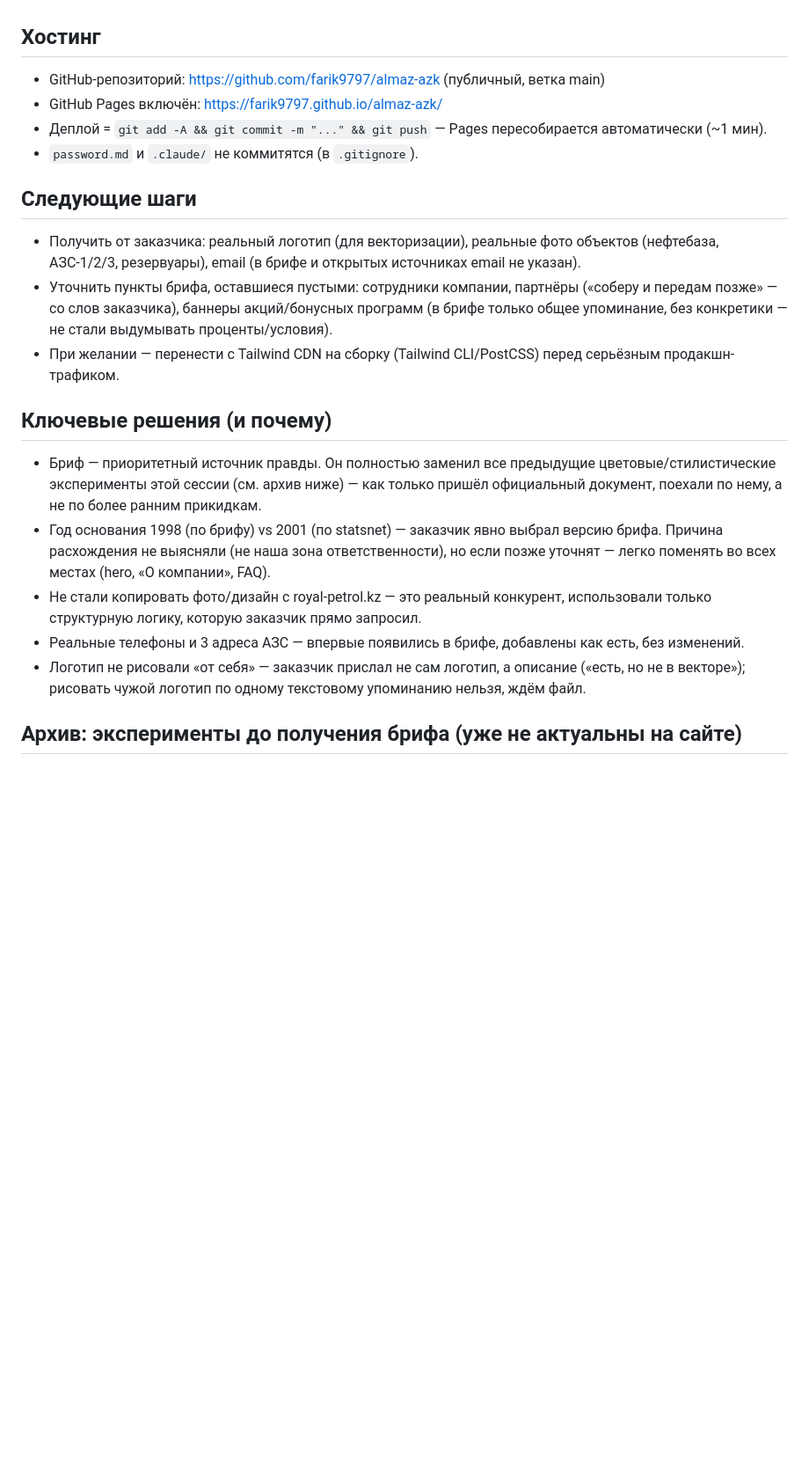
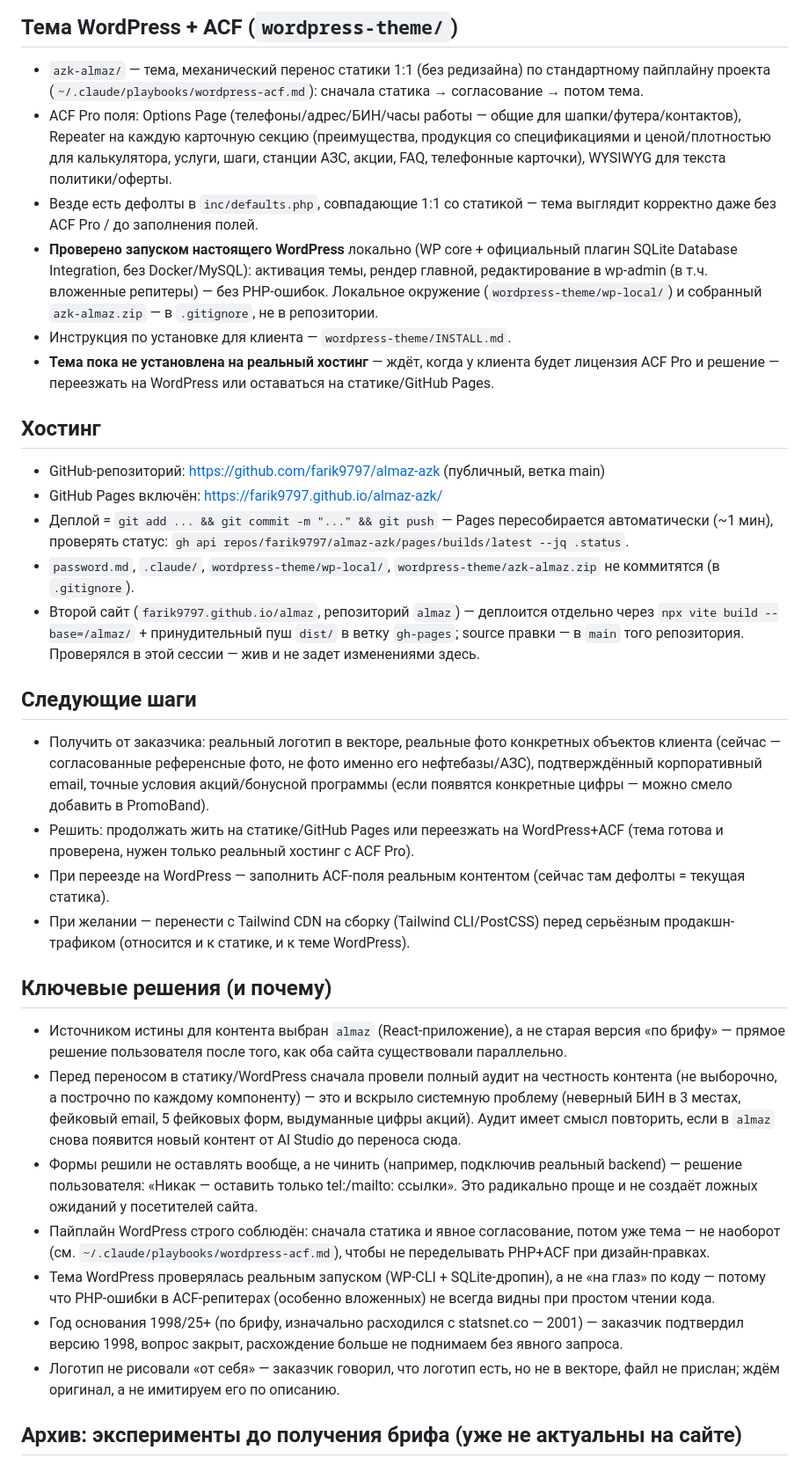
Before and after one commit to farik9797/almaz-azk, a Markdown page: PROGRESS.md, the part around one of its changes. Shown at 88% size. GitHub-like rendering; blank space fills up the shorter version.

```diff
--- a/PROGRESS.md
+++ b/PROGRESS.md
@@ -28,21 +32,32 @@
+## Тема WordPress + ACF (`wordpress-theme/`)
+- `azk-almaz/` — тема, механический перенос статики 1:1 (без редизайна) по стандартному пайплайну проекта (`~/.claude/playbooks/wordpress-acf.md`): сначала статика → согласование → потом тема.
+- ACF Pro поля: Options Page (телефоны/адрес/БИН/часы работы — общие для шапки/футера/контактов), Repeater на каждую карточную секцию (преимущества, продукция со спецификациями и ценой/плотностью для калькулятора, услуги, шаги, станции АЗС, акции, FAQ, телефонные карточки), WYSIWYG для текста политики/оферты.
+- Везде есть дефолты в `inc/defaults.php`, совпадающие 1:1 со статикой — тема выглядит корректно даже без ACF Pro / до заполнения полей.
+- **Проверено запуском настоящего WordPress** локально (WP core + официальный плагин SQLite Database Integration, без Docker/MySQL): активация темы, рендер главной, редактирование в wp-admin (в т.ч. вложенные репитеры) — без PHP-ошибок. Локальное окружение (`wordpress-theme/wp-local/`) и собранный `azk-almaz.zip` — в `.gitignore`, не в репозитории.
+- Инструкция по установке для клиента — `wordpress-theme/INSTALL.md`.
+- **Тема пока не установлена на реальный хостинг** — ждёт, когда у клиента будет лицензия ACF Pro и решение — переезжать на WordPress или оставаться на статике/GitHub Pages.
 
 ## Хостинг
 - GitHub-репозиторий: https://github.com/farik9797/almaz-azk (публичный, ветка main)
 - GitHub Pages включён: https://farik9797.github.io/almaz-azk/
-- Деплой = `git add -A && git commit -m "..." && git push` — Pages пересобирается автоматически (~1 мин).
-- `password.md` и `.claude/` не коммитятся (в `.gitignore`).
+- Деплой = `git add ... && git commit -m "..." && git push` — Pages пересобирается автоматически (~1 мин), проверять статус: `gh api repos/farik9797/almaz-azk/pages/builds/latest --jq .status`.
+- `password.md`, `.claude/`, `wordpress-theme/wp-local/`, `wordpress-theme/azk-almaz.zip` не коммитятся (в `.gitignore`).
+- Второй сайт (`farik9797.github.io/almaz`, репозиторий `almaz`) — деплоится отдельно через `npx vite build --base=/almaz/` + принудительный пуш `dist/` в ветку `gh-pages`; source правки — в `main` того репозитория. Проверялся в этой сессии — жив и не задет изменениями здесь.
 
 ## Следующие шаги
-- Получить от заказчика: реальный логотип (для векторизации), реальные фото объектов (нефтебаза, АЗС-1/2/3, резервуары), email (в брифе и открытых источниках email не указан).
-- Уточнить пункты брифа, оставшиеся пустыми: сотрудники компании, партнёры («соберу и передам позже» — со слов заказчика), баннеры акций/бонусных программ (в брифе только общее упоминание, без конкретики — не стали выдумывать проценты/условия).
-- При желании — перенести с Tailwind CDN на сборку (Tailwind CLI/PostCSS) перед серьёзным продакшн-трафиком.
+- Получить от заказчика: реальный логотип в векторе, реальные фото конкретных объектов клиента (сейчас — согласованные референсные фото, не фото именно его нефтебазы/АЗС), подтверждённый корпоративный email, точные условия акций/бонусной программы (если появятся конкретные цифры — можно смело добавить в PromoBand).
+- Решить: продолжать жить на статике/GitHub Pages или переезжать на WordPress+ACF (тема готова и проверена, нужен только реальный хостинг с ACF Pro).
+- При переезде на WordPress — заполнить ACF-поля реальным контентом (сейчас там дефолты = текущая статика).
+- При желании — перенести с Tailwind CDN на сборку (Tailwind CLI/PostCSS) перед серьёзным продакшн-трафиком (относится и к статике, и к теме WordPress).
 
 ## Ключевые решения (и почему)
-- Бриф — приоритетный источник правды. Он полностью заменил все предыдущие цветовые/стилистические эксперименты этой сессии (см. архив ниже) — как только пришёл официальный документ, поехали по нему, а не по более ранним прикидкам.
-- Год основания 1998 (по брифу) vs 2001 (по statsnet) — заказчик явно выбрал версию брифа. Причина расхождения не выясняли (не наша зона ответственности), но если позже уточнят — легко поменять во всех местах (hero, «О компании», FAQ).
-- Не стали копировать фото/дизайн с royal-petrol.kz — это реальный конкурент, использовали только структурную логику, которую заказчик прямо запросил.
-- Реальные телефоны и 3 адреса АЗС — впервые появились в брифе, добавлены как есть, без изменений.
-- Логотип не рисовали «от себя» — заказчик прислал не сам логотип, а описание («есть, но не в векторе»); рисовать чужой логотип по одному текстовому упоминанию нельзя, ждём файл.
+- Источником истины для контента выбран `almaz` (React-приложение), а не старая версия «по брифу» — прямое решение пользователя после того, как оба сайта существовали параллельно.
+- Перед переносом в статику/WordPress сначала провели полный аудит на честность контента (не выборочно, а построчно по каждому компоненту) — это и вскрыло системную проблему (неверный БИН в 3 местах, фейковый email, 5 фейковых форм, выдуманные цифры акций). Аудит имеет смысл повторить, если в `almaz` снова появится новый контент от AI Studio до переноса сюда.
+- Формы решили не оставлять вообще, а не чинить (например, подключив реальный backend) — решение пользователя: «Никак — оставить только tel:/mailto: ссылки». Это радикально проще и не создаёт ложных ожиданий у посетителей сайта.
+- Пайплайн WordPress строго соблюдён: сначала статика и явное согласование, потом уже тема — не наоборот (см. `~/.claude/playbooks/wordpress-acf.md`), чтобы не переделывать PHP+ACF при дизайн-правках.
+- Тема WordPress проверялась реальным запуском (WP-CLI + SQLite-дропин), а не «на глаз» по коду — потому что PHP-ошибки в ACF-репитерах (особенно вложенных) не всегда видны при простом чтении кода.
+- Год основания 1998/25+ (по брифу, изначально расходился с statsnet.co — 2001) — заказчик подтвердил версию 1998, вопрос закрыт, расхождение больше не поднимаем без явного запроса.
+- Логотип не рисовали «от себя» — заказчик говорил, что логотип есть, но не в векторе, файл не прислан; ждём оригинал, а не имитируем его по описанию.
 
 ## Архив: эксперименты до получения брифа (уже не актуальны на сайте)
 Более ранние версии сессии перебирали несколько дизайн-направлений по ходу разговора (до того, как заказчик прислал официальный бриф): индустриальный серый+оранжевый → «21st.dev»-стиль (glassmorphism, тёмная тема) → зелёная палитра (по референсу oml.ru) → айдентика BMW M (чёрный/синий/фиолетовый/красный, по прямой просьбе заказчика, шрифт Barlow Condensed). Ни одно из этих направлений не сохранилось — актуальный дизайн полностью заменён версией по брифу (светлая корпоративная тема, navy+жёлтый+зелёный). Упоминаю только для истории — не переносить старые решения обратно без явного запроса.
```
Also changed, not shown: other parts of PROGRESS.md (+24 -20 lines).
